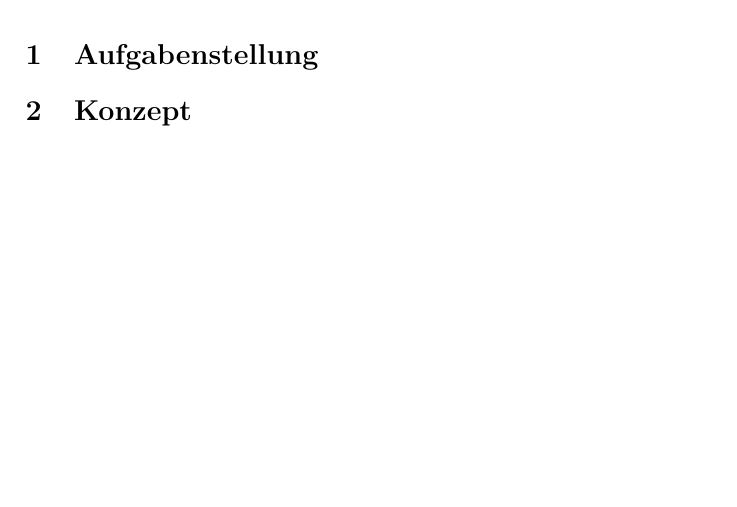
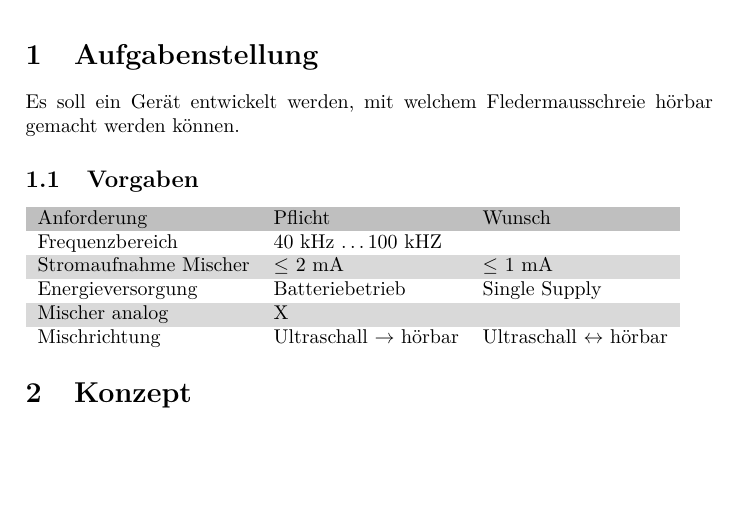
Before and after one commit to daniw/ae, a LaTeX document (project/doc/doc.tex, which reads project/doc/task.tex): part of page 3 of 3, cut so that both start at the same text. Compiled offline with pdfLaTeX.

Commit message:
Aufgabenstellung angefangen

```diff
--- a/project/doc/task.tex
+++ b/project/doc/task.tex
@@ -1 +1,26 @@
 \section{Aufgabenstellung}
+Es soll ein Gerät entwickelt werden, mit welchem Fledermausschreie hörbar
+gemacht werden können.
+
+\subsection{Vorgaben}
+\begin{zebratabular}{lll}
+    \rowcolor{gray}
+    Anforderung &
+        Pflicht &
+        Wunsch \\
+    Frequenzbereich &
+        40 kHz \ldots 100 kHZ &
+        \\
+    Stromaufnahme Mischer &
+        $\leq$ 2 mA &
+        $\leq$ 1 mA \\
+    Energieversorgung &
+        Batteriebetrieb &
+        Single Supply \\
+    Mischer analog &
+        X &
+        \\
+    Mischrichtung &
+        Ultraschall $\rightarrow$ hörbar &
+        Ultraschall $\leftrightarrow$ hörbar \\
+\end{zebratabular}
```
